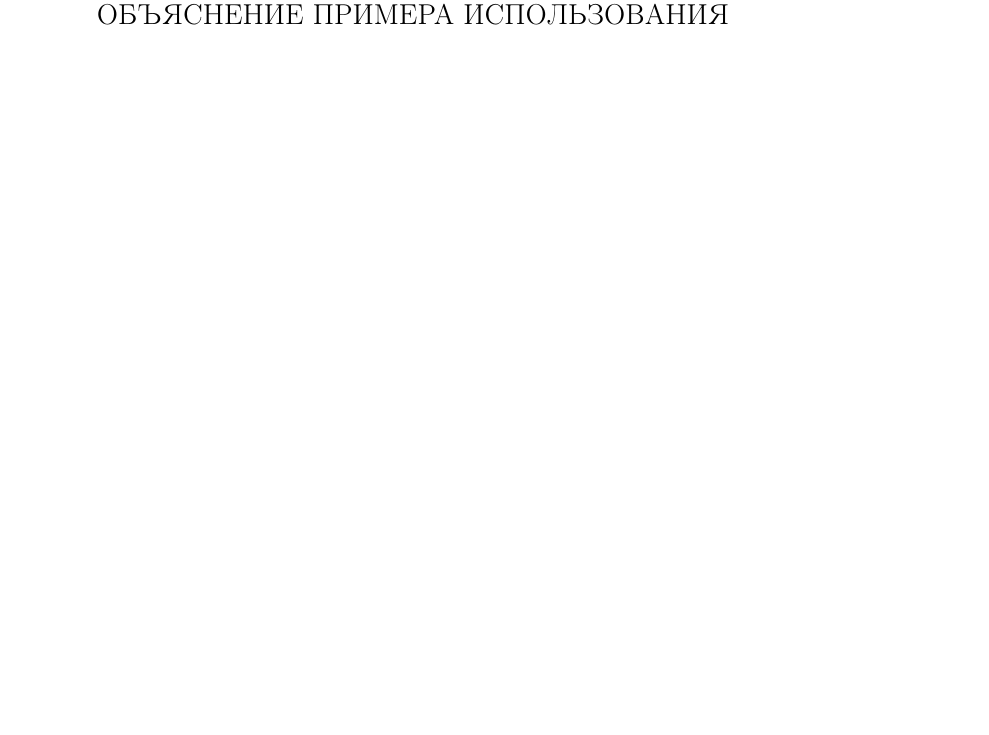
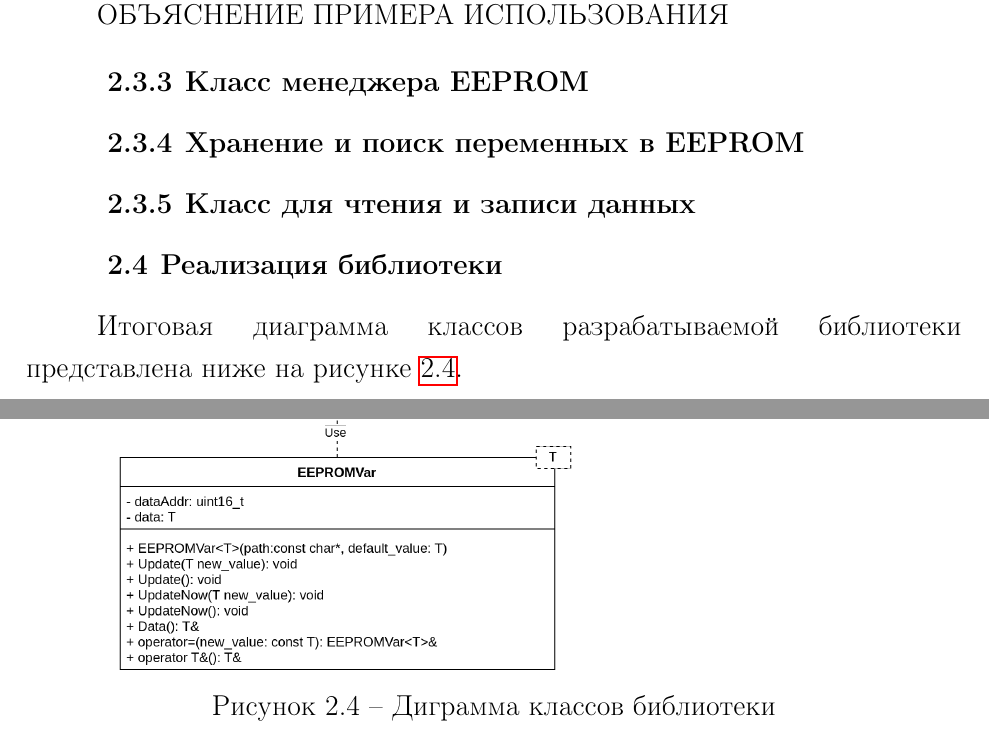
Before and after one commit to almiluk/bachelor_thesis, a LaTeX document (report/report.tex, which reads report/chapters/chapter2.tex): part of page 21 of 26 before the commit and two parts of pages 21 and 22 of 27 after it, the two joined at a grey line, cut so that both start at the same text, the shorter picture padded with empty space. Compiled offline with pdfLaTeX.

Commit message:
chapter2: add skeleton for the rest of the parts

```diff
--- a/report/chapters/chapter2.tex
+++ b/report/chapters/chapter2.tex
@@ -101,6 +103,18 @@ Arduino IDE автоматически создаёт константы, опи
 \lstinputlisting[language=C++]{resources/code_listings/EEPROManager-var-example.cpp}
 
 ОБЪЯСНЕНИЕ ПРИМЕРА ИСПОЛЬЗОВАНИЯ
+
+\subsection{Класс менеджера EEPROM}
+
+\subsection{Хранение и поиск переменных в EEPROM}
+
+\subsection{Класс для чтения и записи данных}
+
+\section{Реализация библиотеки}
+
+Итоговая диаграмма классов разрабатываемой библиотеки представлена ниже на рисунке \ref{fig:class-diagram}.
+
+\myfigure[width=\columnwidth]{class-diagram}{Диграмма классов библиотеки}{fig:class-diagram}
 
 
 \iffalse
```
Also changed, not shown: report/report.pdf, report/resources/images/class-diagram.png, report/resources/images/class-diagram.svg, report/title.pdf, report/chapters/chapter2.tex (2 more changed lines), 1 other file.
